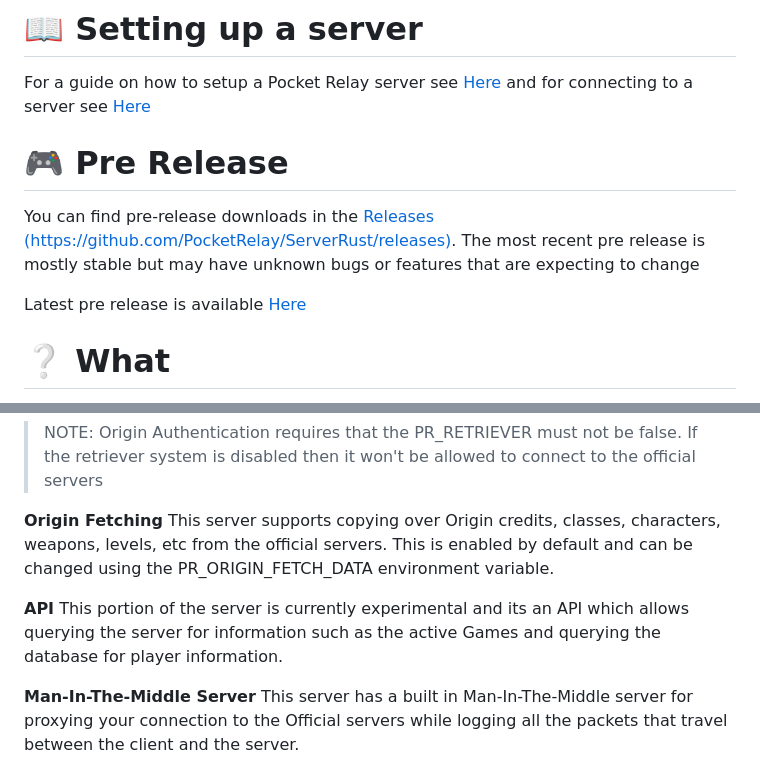
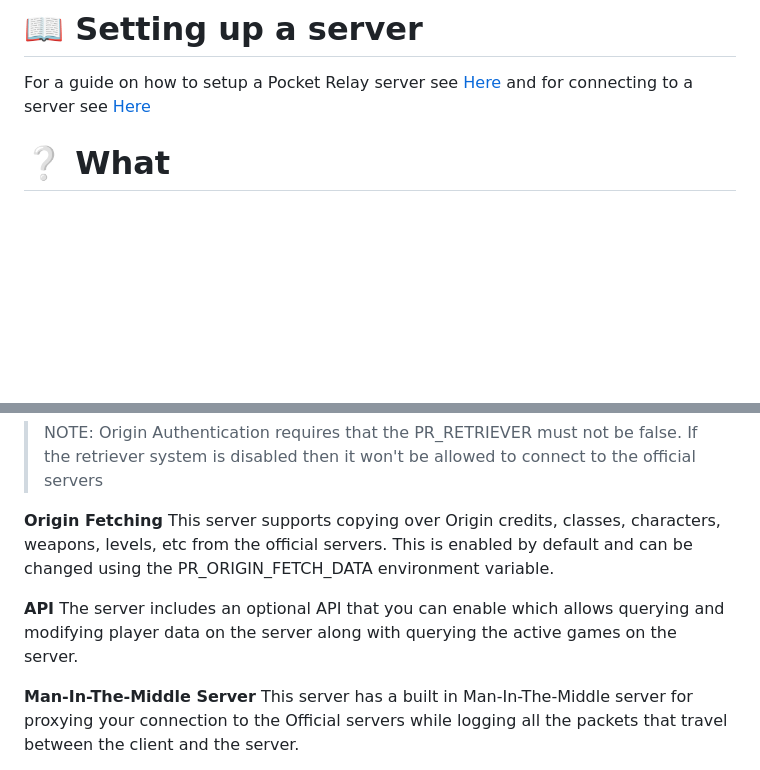
Before and after one commit to PocketRelay/Server, a Markdown page: README.md, 2 parts joined by grey strips. Rendered like a GitHub page; blank space fills up the shorter version.

```diff
--- a/README.md
+++ b/README.md
@@ -16,14 +16,6 @@ reliabality, functionality and actual parody to the official server.
 
 For a guide on how to setup a Pocket Relay server see [Here](https://github.com/PocketRelay/.github/blob/main/manual/SETUP_SERVER.md)
 and for connecting to a server see [Here](https://github.com/PocketRelay/.github/blob/main/manual/SETUP_CLIENT.md)
-
-
-# 🎮 Pre Release
-
-You can find pre-release downloads in the [Releases (https://github.com/PocketRelay/ServerRust/releases)](https://github.com/PocketRelay/ServerRust/releases). The most recent pre release is
-mostly stable but may have unknown bugs or features that are expecting to change
-
-Latest pre release is available  [Here](https://github.com/PocketRelay/ServerRust/releases/latest)
 
 # ❔ What
 
@@ -66,9 +66,8 @@ Instructions for building the server can be found [Here](https://github.com/Pock
 **Origin Fetching** This server supports copying over Origin credits, classes, characters, weapons, levels, etc from the official servers. This is enabled by default and can
 be changed using the PR_ORIGIN_FETCH_DATA environment variable.
 
-**API** This portion of the server is currently experimental and its an API which allows
-querying the server for information such as the active Games and querying the database for
-player information.
+**API** The server includes an optional API that you can enable which allows querying and modifying
+player data on the server along with querying the active games on the server.
 
 **Man-In-The-Middle Server** This server has a built in Man-In-The-Middle server for proxying your connection to the Official servers while logging all the packets that travel
 between the client and the server.
```
Also changed, not shown: other parts of README.md (+12 -23 lines).
